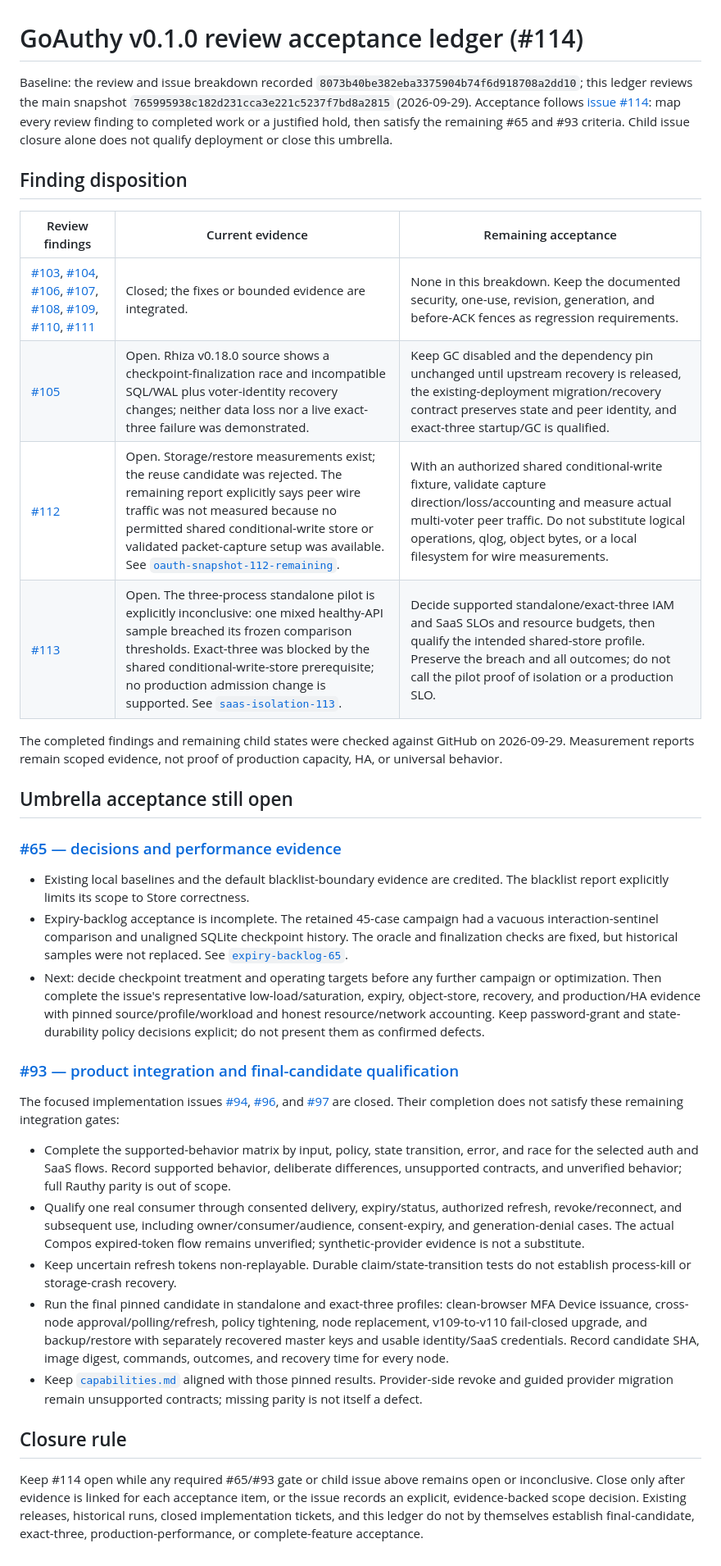
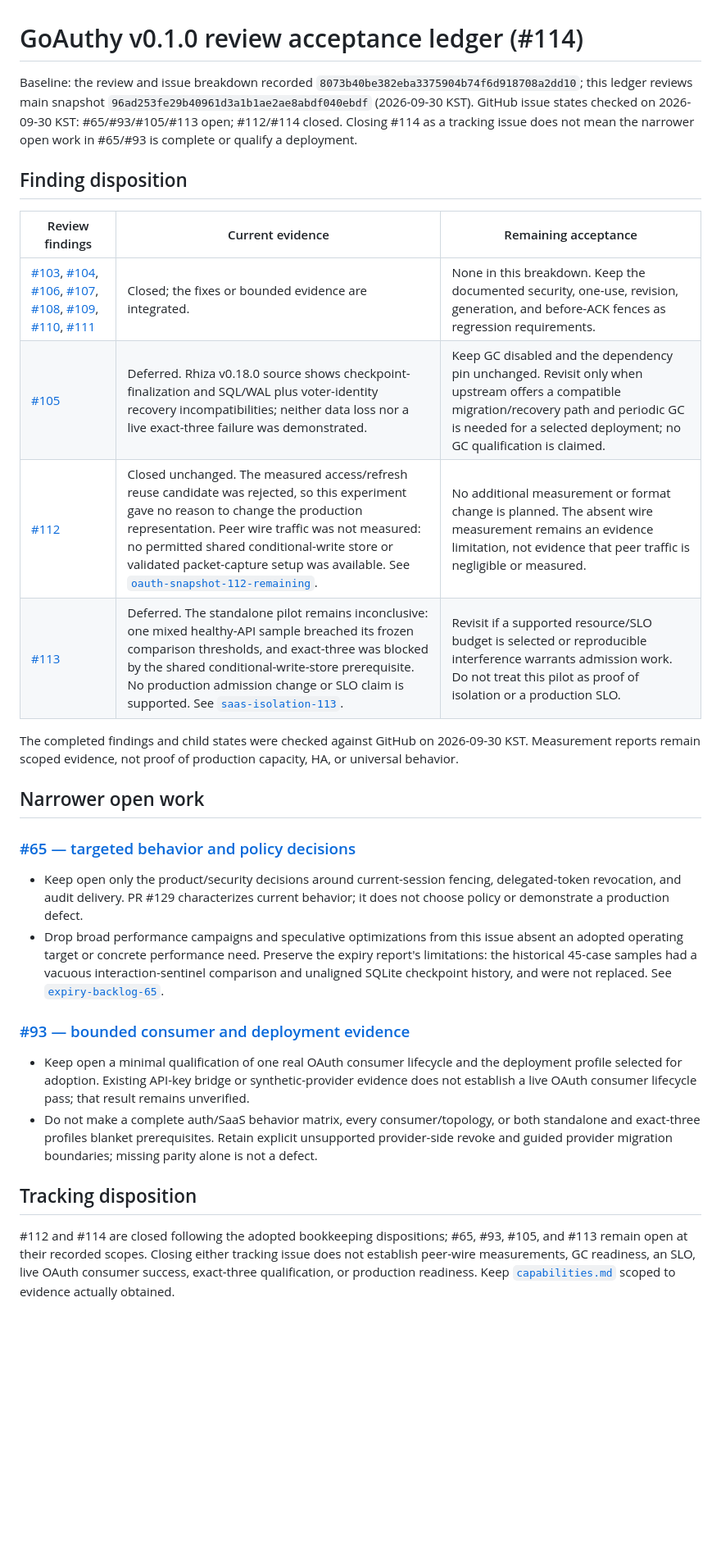
Before and after one commit to mrchypark/goauthy, a Markdown page: docs/v0.1.0-review-acceptance.md, the part around the change. Shown at 82% size. Drawn GitHub-style; blank space fills up the shorter version.

Commit message:
docs: align review acceptance dispositions

```diff
--- a/docs/v0.1.0-review-acceptance.md
+++ b/docs/v0.1.0-review-acceptance.md
@@ -1,36 +1,30 @@
 # GoAuthy v0.1.0 review acceptance ledger (#114)
 
-Baseline: the review and issue breakdown recorded `8073b40be382eba3375904b74f6d918708a2dd10`; this ledger reviews the main snapshot `765995938c182d231cca3e221c5237f7bd8a2815` (2026-09-29). Acceptance follows [issue #114](https://github.com/mrchypark/goauthy/issues/114): map every review finding to completed work or a justified hold, then satisfy the remaining #65 and #93 criteria. Child issue closure alone does not qualify deployment or close this umbrella.
+Baseline: the review and issue breakdown recorded `8073b40be382eba3375904b74f6d918708a2dd10`; this ledger reviews main snapshot `96ad253fe29b40961d3a1b1ae2ae8abdf040ebdf` (2026-09-30 KST). GitHub issue states checked on 2026-09-30 KST: #65/#93/#105/#113 open; #112/#114 closed. Closing #114 as a tracking issue does not mean the narrower open work in #65/#93 is complete or qualify a deployment.
 
 ## Finding disposition
 
 | Review findings | Current evidence | Remaining acceptance |
 | --- | --- | --- |
 | [#103](https://github.com/mrchypark/goauthy/issues/103), [#104](https://github.com/mrchypark/goauthy/issues/104), [#106](https://github.com/mrchypark/goauthy/issues/106), [#107](https://github.com/mrchypark/goauthy/issues/107), [#108](https://github.com/mrchypark/goauthy/issues/108), [#109](https://github.com/mrchypark/goauthy/issues/109), [#110](https://github.com/mrchypark/goauthy/issues/110), [#111](https://github.com/mrchypark/goauthy/issues/111) | Closed; the fixes or bounded evidence are integrated. | None in this breakdown. Keep the documented security, one-use, revision, generation, and before-ACK fences as regression requirements. |
-| [#105](https://github.com/mrchypark/goauthy/issues/105) | Open. Rhiza v0.18.0 source shows a checkpoint-finalization race and incompatible SQL/WAL plus voter-identity recovery changes; neither data loss nor a live exact-three failure was demonstrated. | Keep GC disabled and the dependency pin unchanged until upstream recovery is released, the existing-deployment migration/recovery contract preserves state and peer identity, and exact-three startup/GC is qualified. |
-| [#112](https://github.com/mrchypark/goauthy/issues/112) | Open. Storage/restore measurements exist; the reuse candidate was rejected. The remaining report explicitly says peer wire traffic was not measured because no permitted shared conditional-write store or validated packet-capture setup was available. See [`oauth-snapshot-112-remaining`](measurements/oauth-snapshot-112-remaining/report.md). | With an authorized shared conditional-write fixture, validate capture direction/loss/accounting and measure actual multi-voter peer traffic. Do not substitute logical operations, qlog, object bytes, or a local filesystem for wire measurements. |
-| [#113](https://github.com/mrchypark/goauthy/issues/113) | Open. The three-process standalone pilot is explicitly inconclusive: one mixed healthy-API sample breached its frozen comparison thresholds. Exact-three was blocked by the shared conditional-write-store prerequisite; no production admission change is supported. See [`saas-isolation-113`](measurements/saas-isolation-113/report.md). | Decide supported standalone/exact-three IAM and SaaS SLOs and resource budgets, then qualify the intended shared-store profile. Preserve the breach and all outcomes; do not call the pilot proof of isolation or a production SLO. |
+| [#105](https://github.com/mrchypark/goauthy/issues/105) | Deferred. Rhiza v0.18.0 source shows checkpoint-finalization and SQL/WAL plus voter-identity recovery incompatibilities; neither data loss nor a live exact-three failure was demonstrated. | Keep GC disabled and the dependency pin unchanged. Revisit only when upstream offers a compatible migration/recovery path and periodic GC is needed for a selected deployment; no GC qualification is claimed. |
+| [#112](https://github.com/mrchypark/goauthy/issues/112) | Closed unchanged. The measured access/refresh reuse candidate was rejected, so this experiment gave no reason to change the production representation. Peer wire traffic was not measured: no permitted shared conditional-write store or validated packet-capture setup was available. See [`oauth-snapshot-112-remaining`](measurements/oauth-snapshot-112-remaining/report.md). | No additional measurement or format change is planned. The absent wire measurement remains an evidence limitation, not evidence that peer traffic is negligible or measured. |
+| [#113](https://github.com/mrchypark/goauthy/issues/113) | Deferred. The standalone pilot remains inconclusive: one mixed healthy-API sample breached its frozen comparison thresholds, and exact-three was blocked by the shared conditional-write-store prerequisite. No production admission change or SLO claim is supported. See [`saas-isolation-113`](measurements/saas-isolation-113/report.md). | Revisit if a supported resource/SLO budget is selected or reproducible interference warrants admission work. Do not treat this pilot as proof of isolation or a production SLO. |
 
-The completed findings and remaining child states were checked against GitHub on 2026-09-29. Measurement reports remain scoped evidence, not proof of production capacity, HA, or universal behavior.
+The completed findings and child states were checked against GitHub on 2026-09-30 KST. Measurement reports remain scoped evidence, not proof of production capacity, HA, or universal behavior.
 
-## Umbrella acceptance still open
+## Narrower open work
 
-### [#65 — decisions and performance evidence](https://github.com/mrchypark/goauthy/issues/65)
+### [#65 — targeted behavior and policy decisions](https://github.com/mrchypark/goauthy/issues/65)
 
-- Existing local baselines and the default blacklist-boundary evidence are credited. The blacklist report explicitly limits its scope to Store correctness.
-- Expiry-backlog acceptance is incomplete. The retained 45-case campaign had a vacuous interaction-sentinel comparison and unaligned SQLite checkpoint history. The oracle and finalization checks are fixed, but historical samples were not replaced. See [`expiry-backlog-65`](measurements/expiry-backlog-65/report.md).
-- Next: decide checkpoint treatment and operating targets before any further campaign or optimization. Then complete the issue's representative low-load/saturation, expiry, object-store, recovery, and production/HA evidence with pinned source/profile/workload and honest resource/network accounting. Keep password-grant and state-durability policy decisions explicit; do not present them as confirmed defects.
+- Keep open only the product/security decisions around current-session fencing, delegated-token revocation, and audit delivery. PR #129 characterizes current behavior; it does not choose policy or demonstrate a production defect.
+- Drop broad performance campaigns and speculative optimizations from this issue absent an adopted operating target or concrete performance need. Preserve the expiry report's limitations: the historical 45-case samples had a vacuous interaction-sentinel comparison and unaligned SQLite checkpoint history, and were not replaced. See [`expiry-backlog-65`](measurements/expiry-backlog-65/report.md).
 
-### [#93 — product integration and final-candidate qualification](https://github.com/mrchypark/goauthy/issues/93)
+### [#93 — bounded consumer and deployment evidence](https://github.com/mrchypark/goauthy/issues/93)
 
-The focused implementation issues [#94](https://github.com/mrchypark/goauthy/issues/94), [#96](https://github.com/mrchypark/goauthy/issues/96), and [#97](https://github.com/mrchypark/goauthy/issues/97) are closed. Their completion does not satisfy these remaining integration gates:
+- Keep open a minimal qualification of one real OAuth consumer lifecycle and the deployment profile selected for adoption. Existing API-key bridge or synthetic-provider evidence does not establish a live OAuth consumer lifecycle pass; that result remains unverified.
+- Do not make a complete auth/SaaS behavior matrix, every consumer/topology, or both standalone and exact-three profiles blanket prerequisites. Retain explicit unsupported provider-side revoke and guided provider migration boundaries; missing parity alone is not a defect.
 
-- Complete the supported-behavior matrix by input, policy, state transition, error, and race for the selected auth and SaaS flows. Record supported behavior, deliberate differences, unsupported contracts, and unverified behavior; full Rauthy parity is out of scope.
-- Qualify one real consumer through consented delivery, expiry/status, authorized refresh, revoke/reconnect, and subsequent use, including owner/consumer/audience, consent-expiry, and generation-denial cases. The actual Compos expired-token flow remains unverified; synthetic-provider evidence is not a substitute.
-- Keep uncertain refresh tokens non-replayable. Durable claim/state-transition tests do not establish process-kill or storage-crash recovery.
-- Run the final pinned candidate in standalone and exact-three profiles: clean-browser MFA Device issuance, cross-node approval/polling/refresh, policy tightening, node replacement, v109-to-v110 fail-closed upgrade, and backup/restore with separately recovered master keys and usable identity/SaaS credentials. Record candidate SHA, image digest, commands, outcomes, and recovery time for every node.
-- Keep [`capabilities.md`](capabilities.md) aligned with those pinned results. Provider-side revoke and guided provider migration remain unsupported contracts; missing parity is not itself a defect.
+## Tracking disposition
 
-## Closure rule
-
-Keep #114 open while any required #65/#93 gate or child issue above remains open or inconclusive. Close only after evidence is linked for each acceptance item, or the issue records an explicit, evidence-backed scope decision. Existing releases, historical runs, closed implementation tickets, and this ledger do not by themselves establish final-candidate, exact-three, production-performance, or complete-feature acceptance.
+#112 and #114 are closed following the adopted bookkeeping dispositions; #65, #93, #105, and #113 remain open at their recorded scopes. Closing either tracking issue does not establish peer-wire measurements, GC readiness, an SLO, live OAuth consumer success, exact-three qualification, or production readiness. Keep [`capabilities.md`](capabilities.md) scoped to evidence actually obtained.
```
